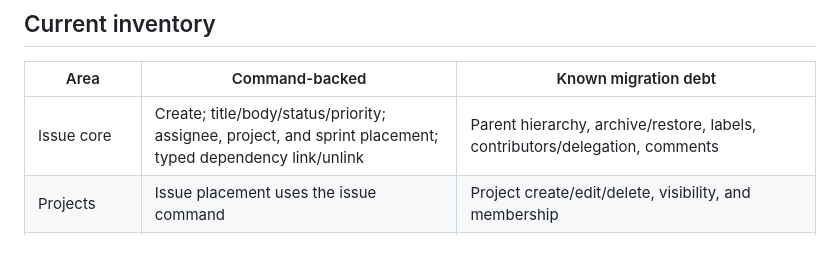
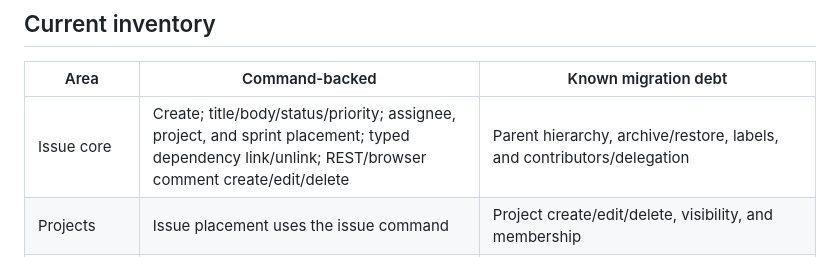
Before and after one commit to Ayyitskevin/athena, a Markdown page: docs/COMMAND_MIGRATION.md, the part around the change. GitHub-like rendering.

Commit message:
Sync command inventory after comment migration
Record REST and browser issue comment writes as command-backed while keeping automation's direct comment action in the documented migration debt.

```diff
--- a/docs/COMMAND_MIGRATION.md
+++ b/docs/COMMAND_MIGRATION.md
@@ -12,7 +12,7 @@ the review-facing source of truth for the `0.1.0a1` line.
 
 | Area | Command-backed | Known migration debt |
 |---|---|---|
-| Issue core | Create; title/body/status/priority; assignee, project, and sprint placement; typed dependency link/unlink | Parent hierarchy, archive/restore, labels, contributors/delegation, comments |
+| Issue core | Create; title/body/status/priority; assignee, project, and sprint placement; typed dependency link/unlink; REST/browser comment create/edit/delete | Parent hierarchy, archive/restore, labels, and contributors/delegation |
 | Projects | Issue placement uses the issue command | Project create/edit/delete, visibility, and membership |
 | Mentor | None of the page/space lifecycle is presented as command-complete | Space and page create/edit/move/delete/restore, visibility, membership, labels, and comments |
 | Users and agents | User create, role/agent flag changes, token kill switch, and complete offboard | Password/session preference operations remain separate bounded flows |
```
